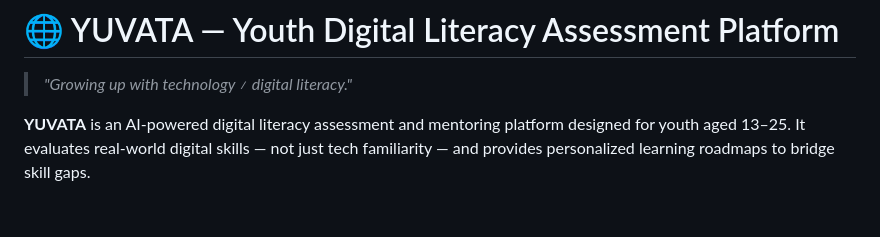
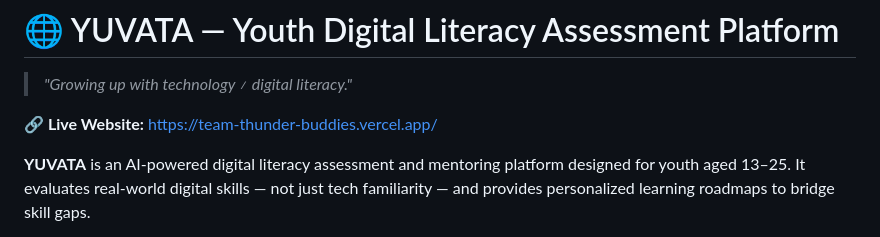
Before and after one commit to prembarri778-art/team-thunder-buddies, a Markdown page: readme.md, the part around the change. Drawn GitHub-style; blank space fills up the shorter version.

Commit message:
docs: add live website link to README

```diff
--- a/readme.md
+++ b/readme.md
@@ -1,6 +1,9 @@
 # 🌐 YUVATA — Youth Digital Literacy Assessment Platform
 
 > *"Growing up with technology ≠ digital literacy."*
+
+**🔗 Live Website:** [https://team-thunder-buddies.vercel.app/](https://team-thunder-buddies.vercel.app/)
+
 
 **YUVATA** is an AI-powered digital literacy assessment and mentoring platform designed for youth aged 13–25. It evaluates real-world digital skills — not just tech familiarity — and provides personalized learning roadmaps to bridge skill gaps.
 
```
